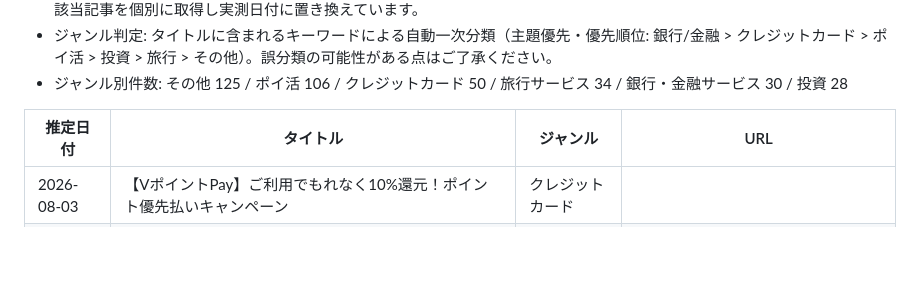
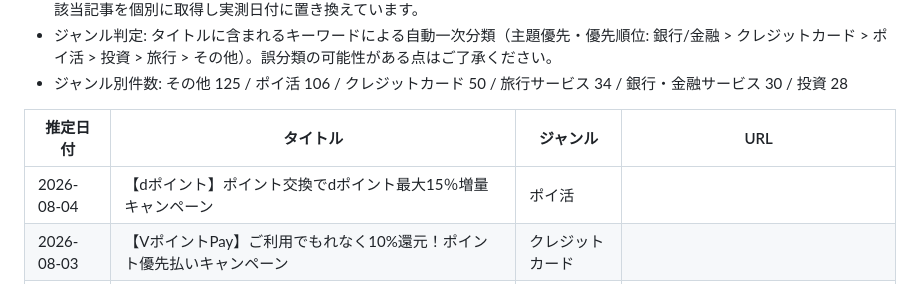
Before and after one commit to Miyagi28/ameblo-drafts, a Markdown page: profile/recent-titles.md, the part around the change. Rendered like a GitHub page; blank space fills up the shorter version.

Commit message:
Update recent-titles.md: add 2026-08-04 dポイント最大15%増量キャンペーン

```diff
--- a/profile/recent-titles.md
+++ b/profile/recent-titles.md
@@ -10,6 +10,7 @@
 
 | 推定日付 | タイトル | ジャンル | URL |
 |---|---|---|---|
+| 2026-08-04 | 【dポイント】ポイント交換でdポイント最大15％増量キャンペーン | ポイ活 | |
 | 2026-08-03 | 【VポイントPay】ご利用でもれなく10%還元！ポイント優先払いキャンペーン | クレジットカード | |
 | 2026-08-02 | 【マネックス証券】現金が必ずもらえる！マネックス・アクティビスト・ファンド買付キャンペーン | 投資 | |
 | 2026-07-21 | 祝✨アメブロ毎日更新1周年！記事ランキングTop10! | その他 | https://ameblo.jp/haru-28o/entry-12973304995.html |
```
